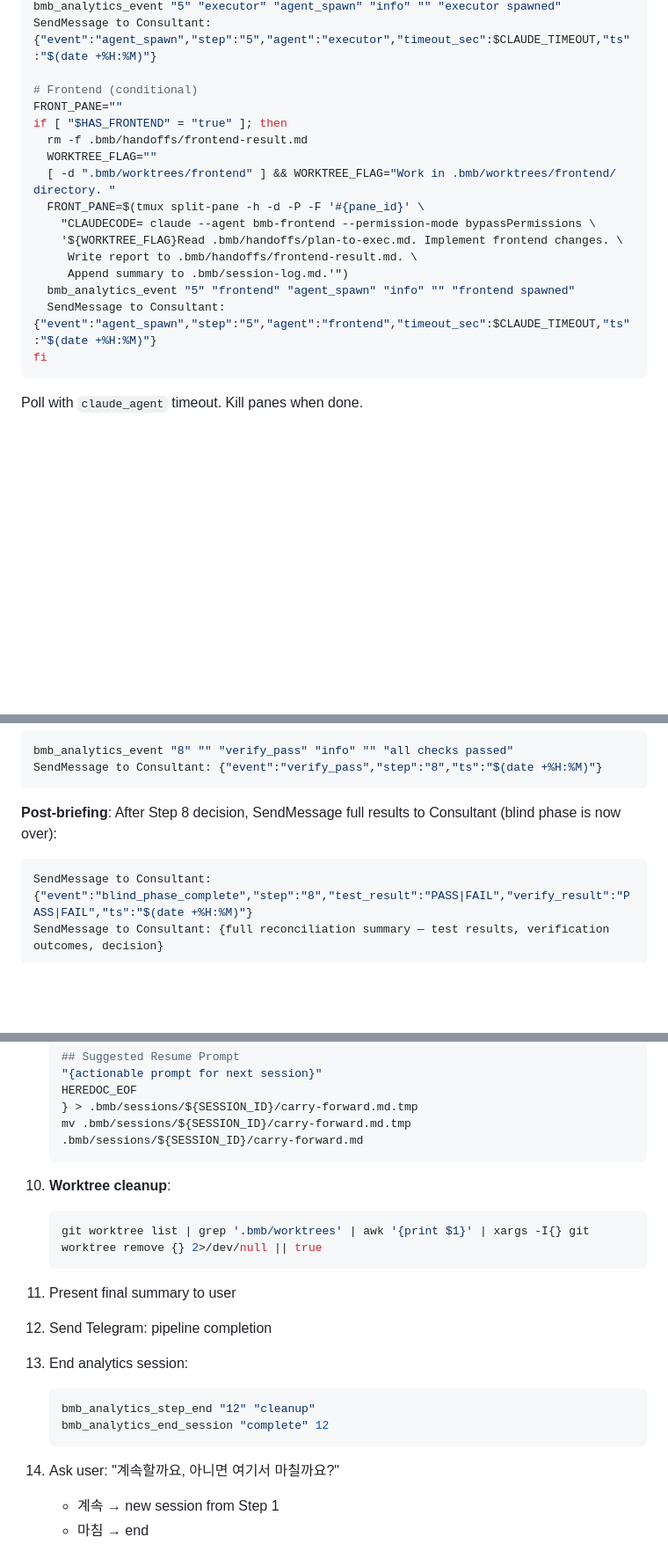
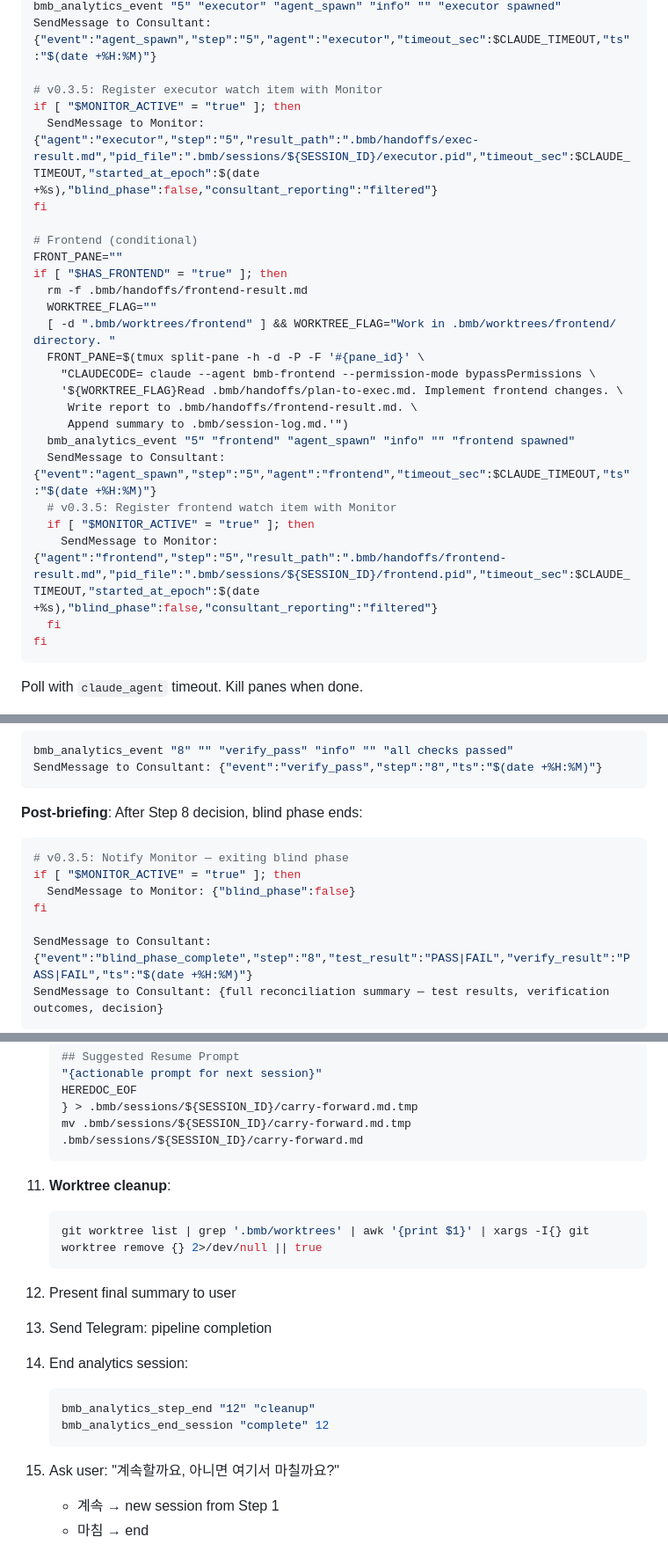
Before and after one commit to blacklettertimeoff432/be-my-butler, a Markdown page: skills/bmb/bmb.md, 3 parts joined by grey strips. Shown at 88% size. Drawn GitHub-style; blank space fills up the shorter version.

````diff
--- a/skills/bmb/bmb.md
+++ b/skills/bmb/bmb.md
@@ -361,6 +378,11 @@ EXEC_PANE=$(tmux split-pane -h -d -P -F '#{pane_id}' \
 bmb_analytics_event "5" "executor" "agent_spawn" "info" "" "executor spawned"
 SendMessage to Consultant: {"event":"agent_spawn","step":"5","agent":"executor","timeout_sec":$CLAUDE_TIMEOUT,"ts":"$(date +%H:%M)"}
 
+# v0.3.5: Register executor watch item with Monitor
+if [ "$MONITOR_ACTIVE" = "true" ]; then
+  SendMessage to Monitor: {"agent":"executor","step":"5","result_path":".bmb/handoffs/exec-result.md","pid_file":".bmb/sessions/${SESSION_ID}/executor.pid","timeout_sec":$CLAUDE_TIMEOUT,"started_at_epoch":$(date +%s),"blind_phase":false,"consultant_reporting":"filtered"}
+fi
+
 # Frontend (conditional)
 FRONT_PANE=""
 if [ "$HAS_FRONTEND" = "true" ]; then
@@ -374,6 +396,10 @@ if [ "$HAS_FRONTEND" = "true" ]; then
      Append summary to .bmb/session-log.md.'")
   bmb_analytics_event "5" "frontend" "agent_spawn" "info" "" "frontend spawned"
   SendMessage to Consultant: {"event":"agent_spawn","step":"5","agent":"frontend","timeout_sec":$CLAUDE_TIMEOUT,"ts":"$(date +%H:%M)"}
+  # v0.3.5: Register frontend watch item with Monitor
+  if [ "$MONITOR_ACTIVE" = "true" ]; then
+    SendMessage to Monitor: {"agent":"frontend","step":"5","result_path":".bmb/handoffs/frontend-result.md","pid_file":".bmb/sessions/${SESSION_ID}/frontend.pid","timeout_sec":$CLAUDE_TIMEOUT,"started_at_epoch":$(date +%s),"blind_phase":false,"consultant_reporting":"filtered"}
+  fi
 fi
 ```
 
@@ -626,8 +673,13 @@ If PASS: proceed to Step 9.
   SendMessage to Consultant: {"event":"verify_pass","step":"8","ts":"$(date +%H:%M)"}
   ```
 
-**Post-briefing**: After Step 8 decision, SendMessage full results to Consultant (blind phase is now over):
+**Post-briefing**: After Step 8 decision, blind phase ends:
 ```bash
+# v0.3.5: Notify Monitor — exiting blind phase
+if [ "$MONITOR_ACTIVE" = "true" ]; then
+  SendMessage to Monitor: {"blind_phase":false}
+fi
+
 SendMessage to Consultant: {"event":"blind_phase_complete","step":"8","test_result":"PASS|FAIL","verify_result":"PASS|FAIL","ts":"$(date +%H:%M)"}
 SendMessage to Consultant: {full reconciliation summary — test results, verification outcomes, decision}
 ```
@@ -877,20 +949,20 @@ bmb_analytics_step_start "12" "cleanup"
     mv .bmb/sessions/${SESSION_ID}/carry-forward.md.tmp .bmb/sessions/${SESSION_ID}/carry-forward.md
     ```
 
-10. **Worktree cleanup**:
+11. **Worktree cleanup**:
     ```bash
     git worktree list | grep '.bmb/worktrees' | awk '{print $1}' | xargs -I{} git worktree remove {} 2>/dev/null || true
     ```
 
-11. Present final summary to user
-12. Send Telegram: pipeline completion
-13. End analytics session:
+12. Present final summary to user
+13. Send Telegram: pipeline completion
+14. End analytics session:
     ```bash
     bmb_analytics_step_end "12" "cleanup"
     bmb_analytics_end_session "complete" 12
     ```
 
-14. Ask user: "계속할까요, 아니면 여기서 마칠까요?"
+15. Ask user: "계속할까요, 아니면 여기서 마칠까요?"
     - 계속 → new session from Step 1
     - 마침 → end
 
````
Also changed, not shown: other parts of skills/bmb/bmb.md (+67 -9 lines), agents/bmb-monitor.md (added, +153 -0 lines).
